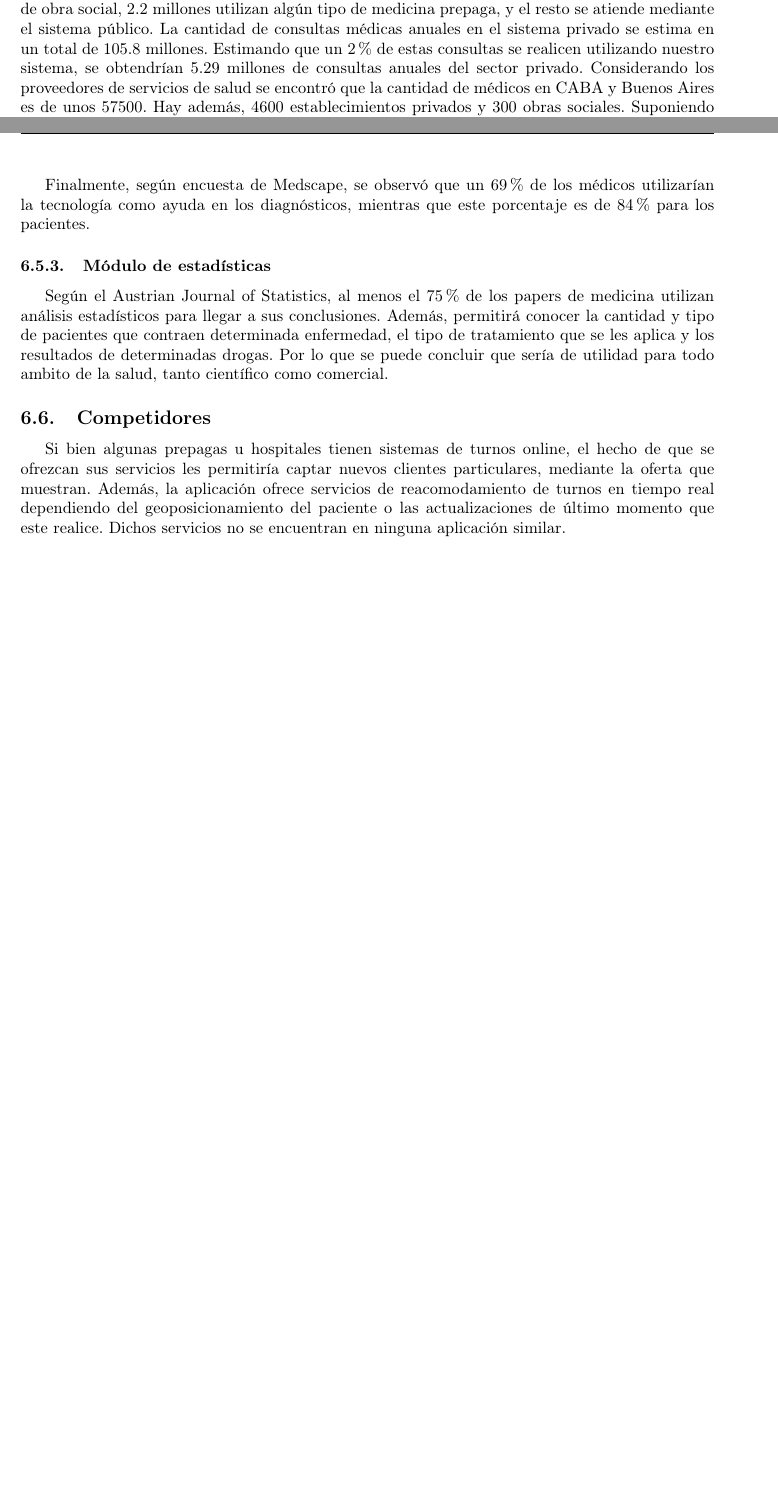
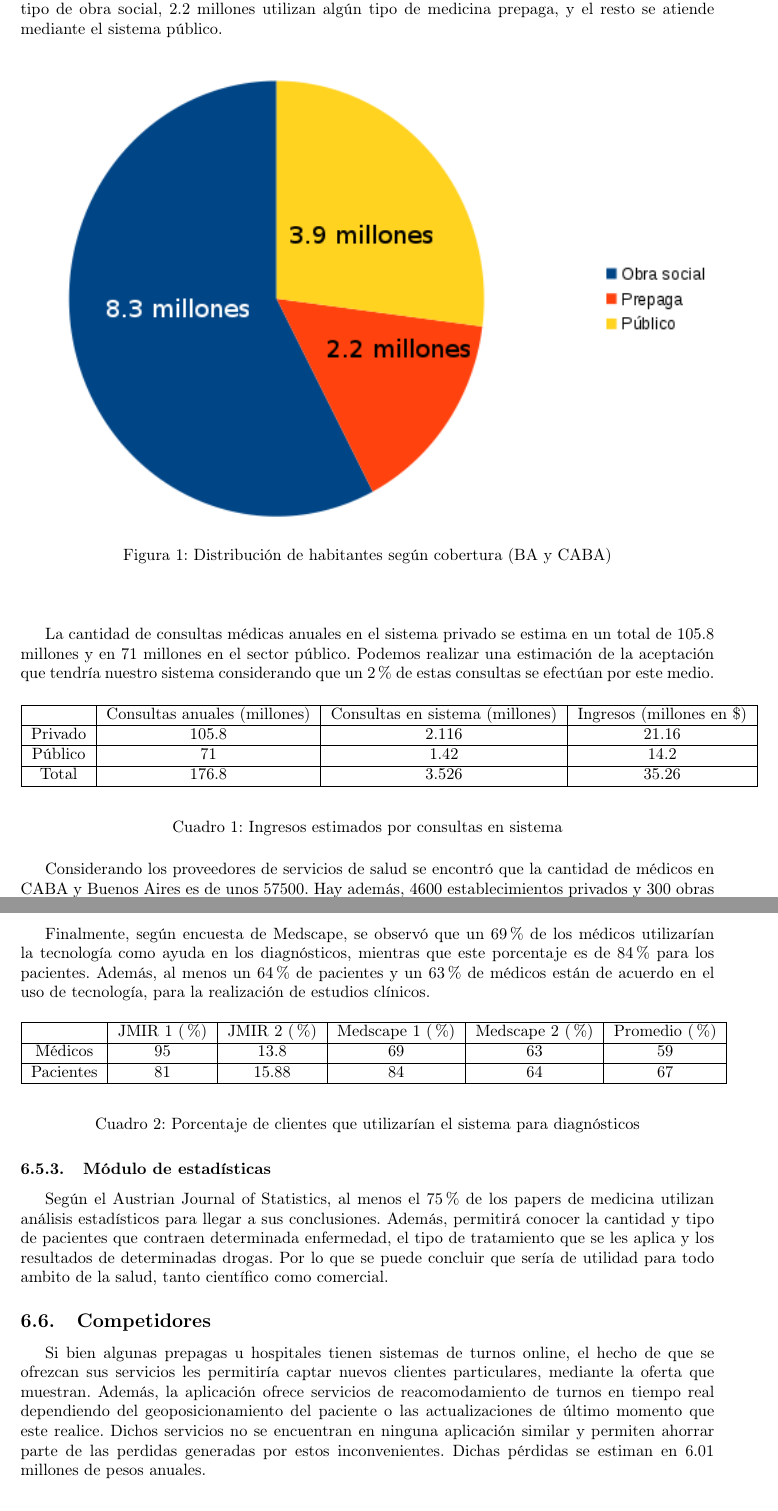
Before and after one commit to riseba/Documentacion-Tp-Taller-Proyectos, a LaTeX document (TpProyectos comercial.tex): two parts of pages 5 and 6 of 8 before the commit and two parts of pages 5 and 7 of 10 after it, joined at a grey line, cut so that both start at the same text, the shorter picture padded with empty space. Compiled offline with pdfLaTeX.

Commit message:
agrego tablas y graficos

```diff
--- a/TpProyectos comercial.tex
+++ b/TpProyectos comercial.tex
@@ -225,16 +225,43 @@ El uso del sistema no se cobrará a los pacientes, ni se cobrará la instalació
 cancelado. De cada una de estas consultas tomaremos un $5\%$ de su valor.
+
 El promedio de la consulta a médico clínico es de $\$200$ por lo que tendríamos $\$10$ de ingreso por consulta. Según la encuesta realizada, el $95\%$ de las personas estaría dispuesta a pagar este monto. Además, se cobraría en caso de ser necesario el soporte técnico de acuerdo a los valores de mercado presentes en ese momento.
+
 Sin embargo, una de las mayores fuentes de ingreso será la publicidad dirigida a los pacientes y médicos promocionando productos relacionados con la salud, tales como medicamentos, laboratorios, farmacias, prepagas o médicos particulares. El valor se adecuará a los precios del momento para publicidad en internet.
 
 \subsection{Promoción}
 
 La publicidad se realizará mediante las redes sociales para llegar a los pacientes, o por medio de la comunicación directa via mail o personalmente con los prestadores de servicios e instituciones relacionadas.
+
 Estos anuncios en medios masivos tales como Facebook pueden llegar a una gran cantidad de personas en poco tiempo, pero son costosos. Según estadísticas de la red en CABA y Buenos Aires, un $75\%$ de los habitantes alfabetizados utilizan internet casi todos los días. La tasa de alfabetización en Buenos Aires es de $98.7\%$, por lo que la cantidad de personas que utilizan internet regularmente es de $74\%$. El costo de la publicidad depende directamente de la cantidad de gente que la vea. Considerando los datos provistos por la red social Facebook para Argentina, por la inversión en dolares se triplica el número de instalaciones de la aplicación. Además, la cantidad de personas que clickearán en la publicidad será de 15 veces la inversión hecha.
 
 \subsection{Plaza}
 
-Al comienzo del proyecto nos centraremos en la población de CABA y Provincia de Buenos Aires, la cual totaliza unos 14.391.538 habitantes. Aproximadamente 8.3 millones tienen algún tipo de obra social, 2.2 millones utilizan algún tipo de medicina prepaga, y el resto se atiende mediante el sistema público. La cantidad de consultas médicas anuales en el sistema privado se estima en un total de 105.8 millones.
-Estimando que un $2\%$ de estas consultas se realicen utilizando nuestro sistema, se obtendrían 5.29 millones de consultas anuales del sector privado.
+Al comienzo del proyecto nos centraremos en la población de CABA y Provincia de Buenos Aires, la cual totaliza unos 14.391.538 habitantes. Aproximadamente 8.3 millones tienen algún tipo de obra social, 2.2 millones utilizan algún tipo de medicina prepaga, y el resto se atiende mediante el sistema público.
+
+\begin{center}
+\begin{figure}[H]
+\centering
+\includegraphics[width=1\textwidth]{./Imagenes/g1.png}
+\caption{Distribución de habitantes según cobertura (BA y CABA)}
+\label{fig:hp}
+\end{figure}
+\end{center}
+
+La cantidad de consultas médicas anuales en el sistema privado se estima en un total de 105.8 millones y en 71 millones en el sector público. Podemos realizar una estimación de la aceptación que tendría nuestro sistema considerando que un $2\%$ de estas consultas se efectúan por este medio.
+
+\begin{table} [H]
+\begin{center}
+\begin{tabular}{|c|c|c|c|}
+\hline
+		&Consultas anuales (millones)	&Consultas en sistema (millones)	&Ingresos (millones en \$)\\\hline
+Privado	&105.8							&2.116								&21.16\\\hline
+Público	&71								&1.42								&14.2\\\hline
+Total	&176.8							&3.526								&35.26\\\hline
+\end{tabular}
+\end{center}
+\caption{Ingresos estimados por consultas en sistema}
+\end{table}
+
 Considerando los proveedores de servicios de salud se encontró que la cantidad de médicos en CABA y Buenos Aires es de unos 57500. Hay además, 4600 establecimientos privados y 300 obras sociales. Suponiendo que un $5\%$ de estos además requieran datos estadísticos en forma anual para distintos fines, como investigaciones científicas, se obtendrían unas 245 solicitudes.
 
 \subsection{Clientes}
@@ -257,2 +284,4 @@ Según la encuesta realizada por JMIR publications, el $95\%$ de los médicos y
 
-Finalmente, según encuesta de Medscape, se observó que un $69\%$ de los médicos utilizarían la tecnología como ayuda en los diagnósticos, mientras que este porcentaje es de $84\%$ para los pacientes.
+Por otro lado, al $58\%$ de los médicos le gusta la tecnología, pero prefiere los diagnósticos profesionales, mientras que un $13.8\%$ recomendaria utilizarla para diagnósticos. Solo el $28\%$ se siente incómodo sobre la posible utilización de la misma. En el caso de los pacientes, los resultados son $44.6\%$, $39.66\%$ y $15.88\%$ respectivamente. El porcentaje de profesionales que prefieren el método tradicional sería factible de ser persuadido a reveer su posición al ver los buenos resultados del módulo de diagnósticos. Quizás su indecisión se deba al temor a ser desplazados de su posición y ser reemplazados por este tipo de sistemas. Por lo cual sería necesario hacer incapié en la imposibilidad de dicha supocisión.
+
+\begin{center}
@@ -259,3 +292,21 @@ Finalmente, según encuesta de Medscape, se observó que un $69\%$ de los médic
+\label{fig:hp}
+\end{figure}
+\end{center}
+
+
+Finalmente, según encuesta de Medscape, se observó que un $69\%$ de los médicos utilizarían la tecnología como ayuda en los diagnósticos, mientras que este porcentaje es de $84\%$ para los pacientes. Además, al menos un $64\%$ de pacientes y un $63\%$ de médicos están de acuerdo en el uso de tecnología, para la realización de estudios clínicos.
+
+\begin{table} [H]
+\begin{center}
+\begin{tabular}{|c|c|c|c|c|c|}
+\hline
+			&JMIR 1 (\%)	&JMIR 2 (\%)	&Medscape 1 (\%)	&Medscape 2 (\%)	&Promedio (\%)\\\hline
+Médicos		&95							&13.8						&69							&63									&59\\\hline
+Pacientes	&81							&15.88						&84							&64									&67\\\hline
+\end{tabular}
+\end{center}
+\caption{Porcentaje de clientes que utilizarían el sistema para diagnósticos}
+\end{table}
 
 \subsubsection{Módulo de estadísticas}
 
@@ -265,11 +316,8 @@ papers de medicina utilizan análisis estadísticos para llegar a sus conclusion
 \subsection{Competidores}
 
 Si bien algunas prepagas u hospitales tienen sistemas de turnos online,
-el hecho de que se ofrezcan sus servicios les permitiría captar nuevos clientes particulares,
-mediante la oferta que muestran. Además, la aplicación ofrece servicios de reacomodamiento
-de turnos en tiempo real dependiendo del geoposicionamiento del paciente o las
-actualizaciones de último momento que este realice. Dichos servicios no se encuentran en
-ninguna aplicación similar.
+el hecho de que se ofrezcan sus servicios les permitiría captar nuevos clientes particulares, mediante la oferta que muestran. Además, la aplicación ofrece servicios de reacomodamiento de turnos en tiempo real dependiendo del geoposicionamiento del paciente o las actualizaciones de último momento que este realice. Dichos servicios no se encuentran en ninguna aplicación similar y permiten ahorrar parte de las perdidas generadas por estos inconvenientes. Dichas pérdidas se estiman en
+6.01 millones de pesos anuales.
 
 \subsection{Colaboradores}
 
```
Also changed, not shown: Imagenes/g1.png (added), Imagenes/g2.png (added), TpProyectos comercial.pdf, TpProyectos comercial.tex (13 more changed lines).
